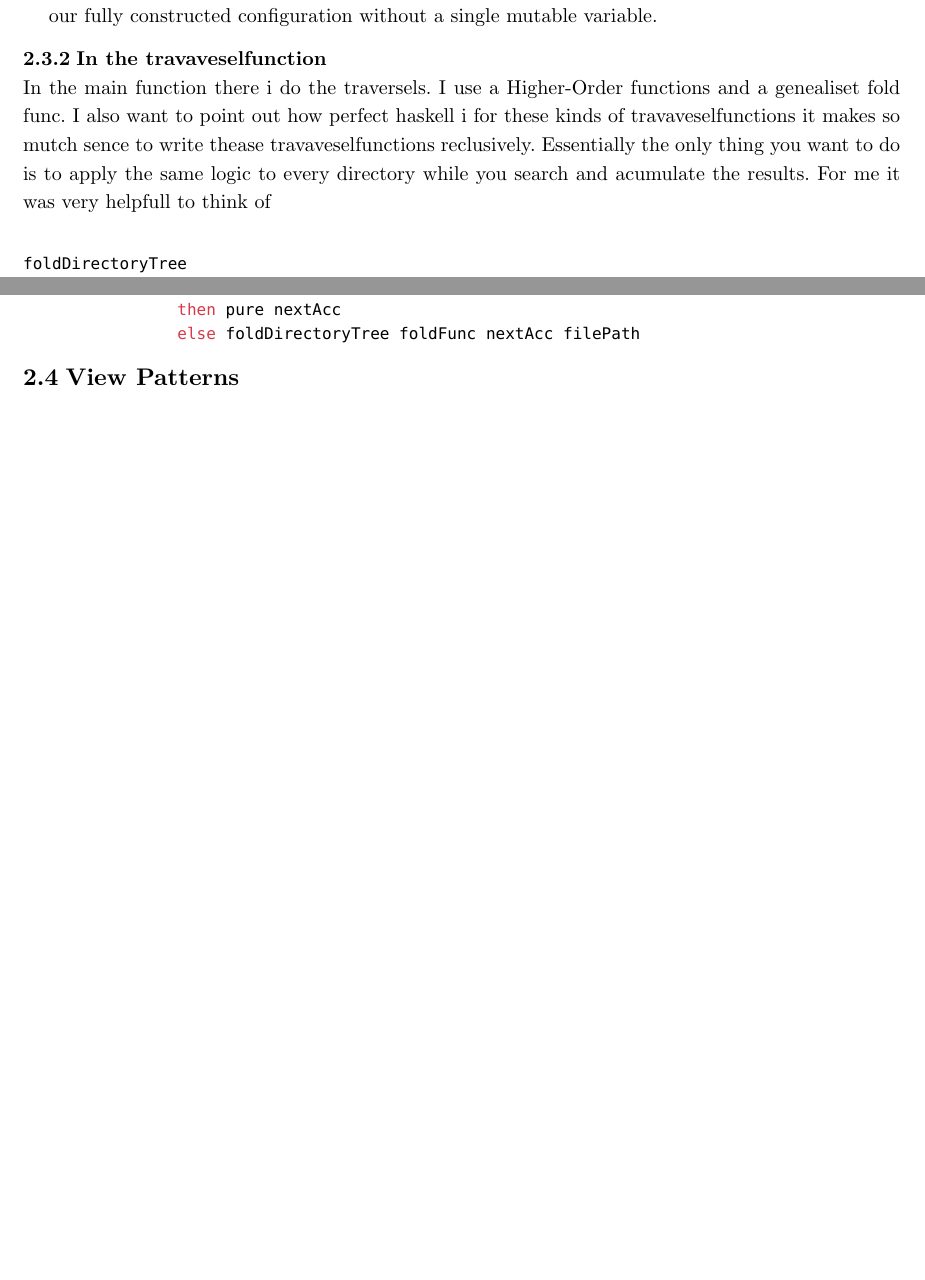
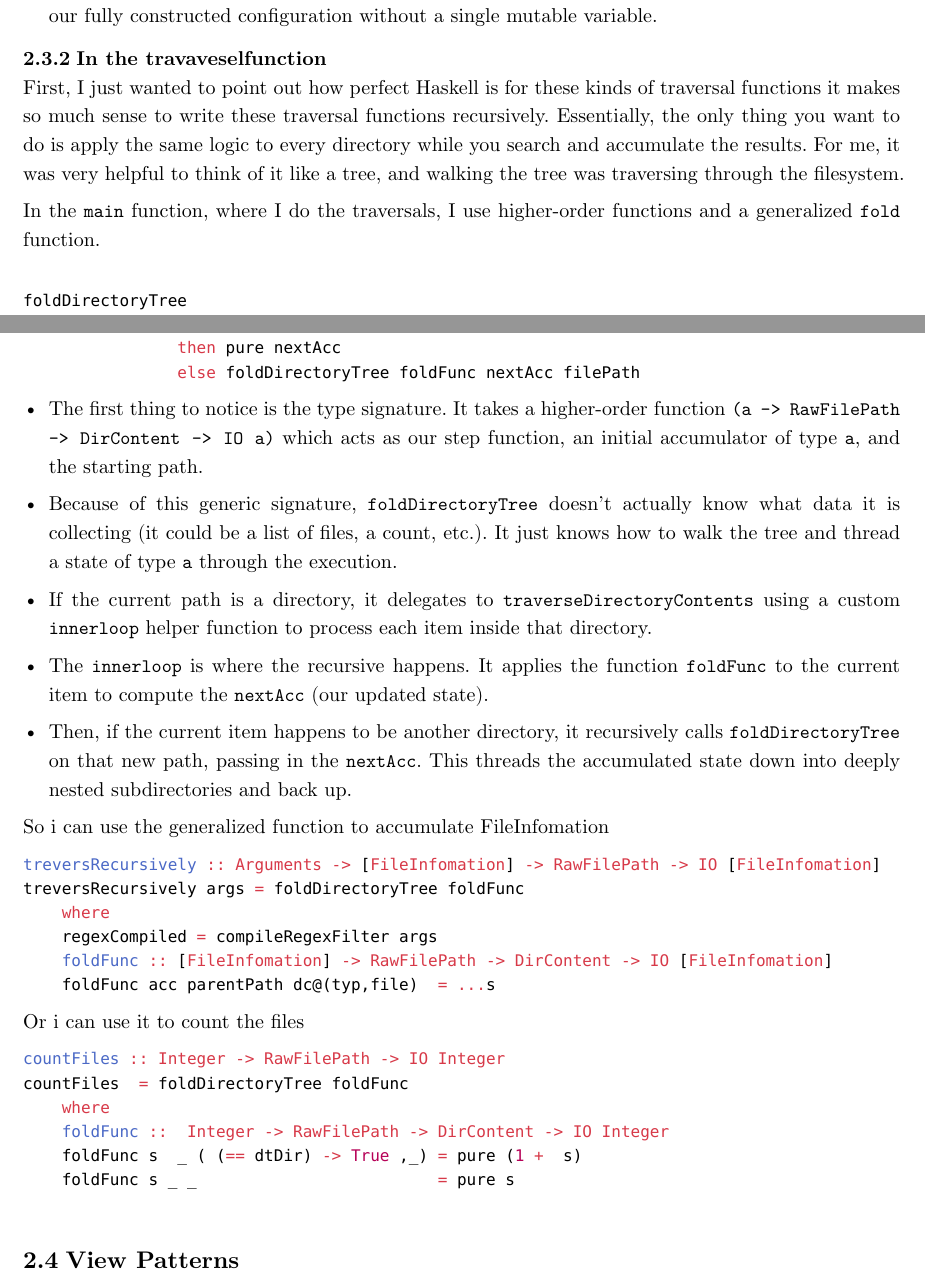
Before and after one commit to mkn025/lambdaSearch, a Typst document (statusRapport/sisteRapport/rapport.typ): two parts of pages 4 and 5 of 7, joined at a grey line, cut so that both start at the same text, the shorter picture padded with empty space. Compiled offline with Typst 0.15.

Commit message:
Backup av rapport

````diff
--- a/statusRapport/sisteRapport/rapport.typ
+++ b/statusRapport/sisteRapport/rapport.typ
@@ -141,7 +141,9 @@ parseFlags = do
 
 === In the travaveselfunction
 
-In the main function there i do the traversels. I use a Higher-Order functions and a genealiset  fold func. I also want to point out how perfect haskell i for these kinds of travaveselfunctions it makes so mutch sence to write thease travaveselfunctions reclusively. Essentially the only thing you want to do is to apply the same logic to every directory while you search and acumulate the results. For me it was very helpfull to think of
+First, I just wanted to point out how perfect Haskell is for these kinds of traversal functions it makes so much sense to write these traversal functions recursively. Essentially, the only thing you want to do is apply the same logic to every directory while you search and accumulate the results. For me, it was very helpful to think of it like a tree, and walking the tree was traversing through the filesystem.
+
+In the `main` function, where I do the traversals, I use higher-order functions and a generalized `fold` function.
 
 ```hs
 
@@ -169,6 +171,37 @@ foldDirectoryTree foldFunc acc rootPath  = do
                 then pure nextAcc
                 else foldDirectoryTree foldFunc nextAcc filePath
 ```
+- The first thing to notice is the type signature. It takes a higher-order function `(a -> RawFilePath -> DirContent -> IO a)` which acts as our step function, an initial accumulator of type `a`, and the starting path.
+``
+- Because of this generic signature, `foldDirectoryTree` doesn't actually know what data it is collecting (it could be a list of files, a count, etc.). It just knows how to walk the tree and thread a state of type `a` through the execution.
+
+- If the current path is a directory, it delegates to `traverseDirectoryContents` using a custom `innerloop` helper function to process each item inside that directory.
+
+- The `innerloop` is where the recursive  happens. It applies the function `foldFunc` to the current item to compute the `nextAcc` (our updated state).
+
+- Then, if the current item happens to be another directory, it recursively calls `foldDirectoryTree` on that new path, passing in the `nextAcc`. This threads the accumulated state down into deeply nested subdirectories and back up.
+
+So i can use the generalized function to accumulate FileInfomation
+```hs
+treversRecursively :: Arguments -> [FileInfomation] -> RawFilePath -> IO [FileInfomation]
+treversRecursively args = foldDirectoryTree foldFunc
+    where
+    regexCompiled = compileRegexFilter args
+    foldFunc :: [FileInfomation] -> RawFilePath -> DirContent -> IO [FileInfomation]
+    foldFunc acc parentPath dc@(typ,file)  = ...s
+```
+Or i can use it to count the files
+```hs
+countFiles :: Integer -> RawFilePath -> IO Integer
+countFiles  = foldDirectoryTree foldFunc
+    where
+    foldFunc ::  Integer -> RawFilePath -> DirContent -> IO Integer
+    foldFunc s  _ ( (== dtDir) -> True ,_) = pure (1 +  s)
+    foldFunc s _ _                         = pure s
+
+```
+#linebreak()
+
 
 
 
````
Also changed, not shown: statusRapport/sisteRapport/rapport.typ (9 more changed lines).
